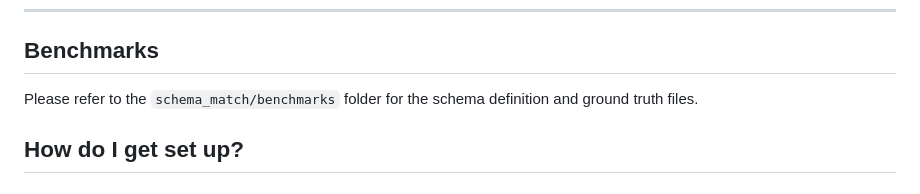
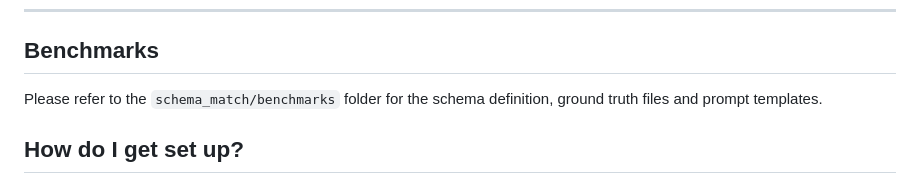
Before and after one commit to knowledge-fusion/LLMatch, a Markdown page: README.md, the part around the change. Drawn GitHub-style.

```diff
--- a/README.md
+++ b/README.md
@@ -9,7 +9,9 @@ This repository provides a schema matching solution for data integration tasks.
 
 ---
 ## Benchmarks
-Please refer to the `schema_match/benchmarks` folder for the schema definition and ground truth files.
+Please refer to the `schema_match/benchmarks` folder for the schema definition, ground truth files and prompt templates.
+
+
 ## How do I get set up?
 
 ### Prerequisites
```
